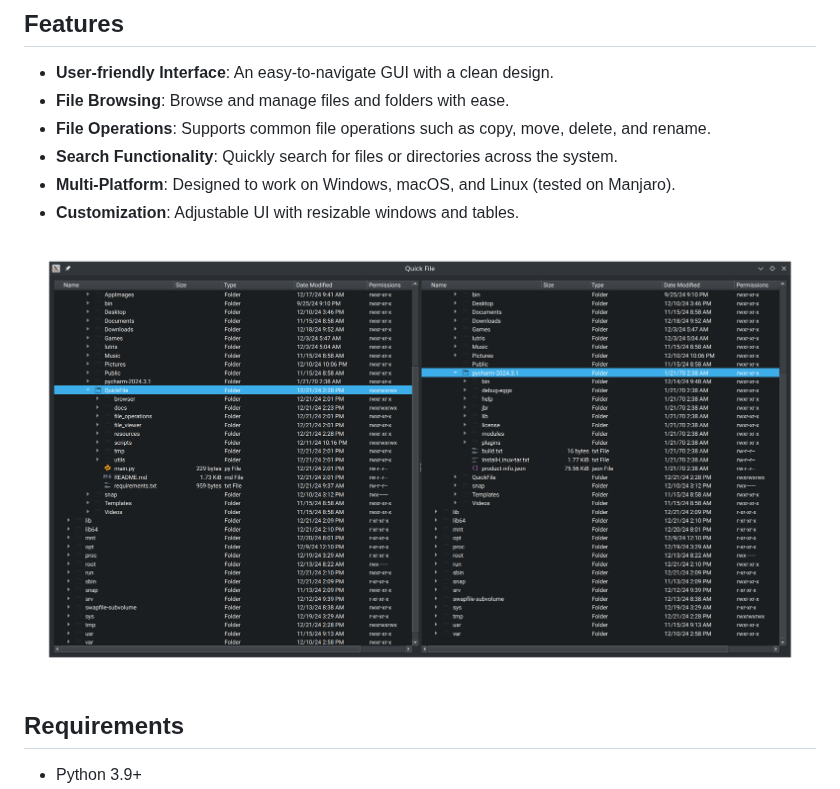
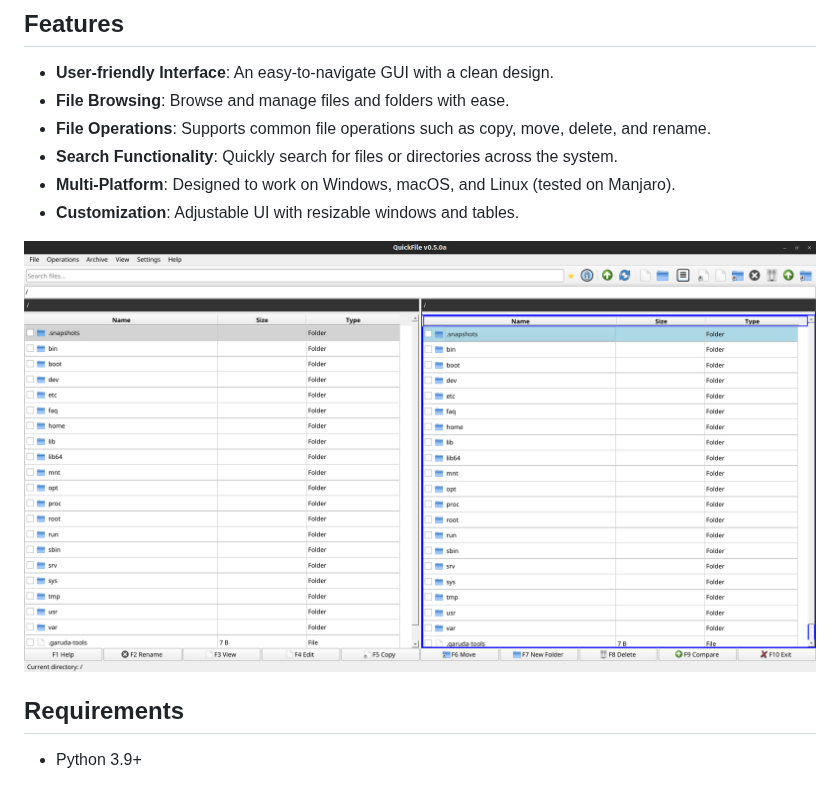
Before and after one commit to dawciobiel/QuickFile, a Markdown page: README.md, the part around the change. Rendered like a GitHub page; pictures changed too: resources/Snapshot_2025-12-01_11-32-59.png (added).

Commit message:
feat: Add about directory, update README and ignore logs/main.log
This commit introduces the new 'about' directory, updates the README.md with the latest screenshot, and ensures that 'logs/main.log' is properly ignored by Git.

```diff
--- a/README.md
+++ b/README.md
@@ -13,7 +13,7 @@ QuickFile is a modern file manager application built using Python and PyQt5, des
 - **Multi-Platform**: Designed to work on Windows, macOS, and Linux (tested on Manjaro).
 - **Customization**: Adjustable UI with resizable windows and tables.
 
-![Main Window Screenshot](resources/Screenshot_20241221_143043_main_window.png)
+![Main Window Screenshot](resources/Snapshot_2025-12-01_11-32-59.png)
 
 ## Requirements
 
```
Also changed, not shown: 2 other files.
